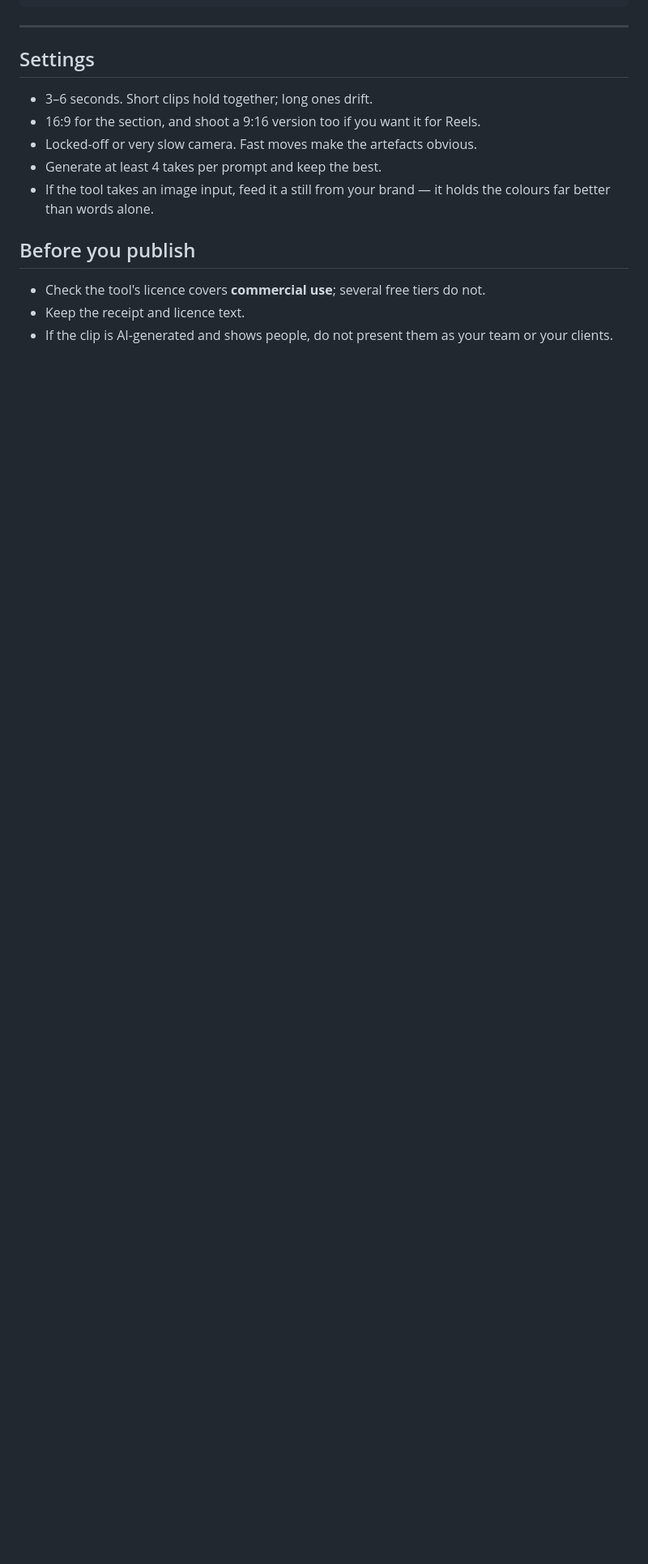
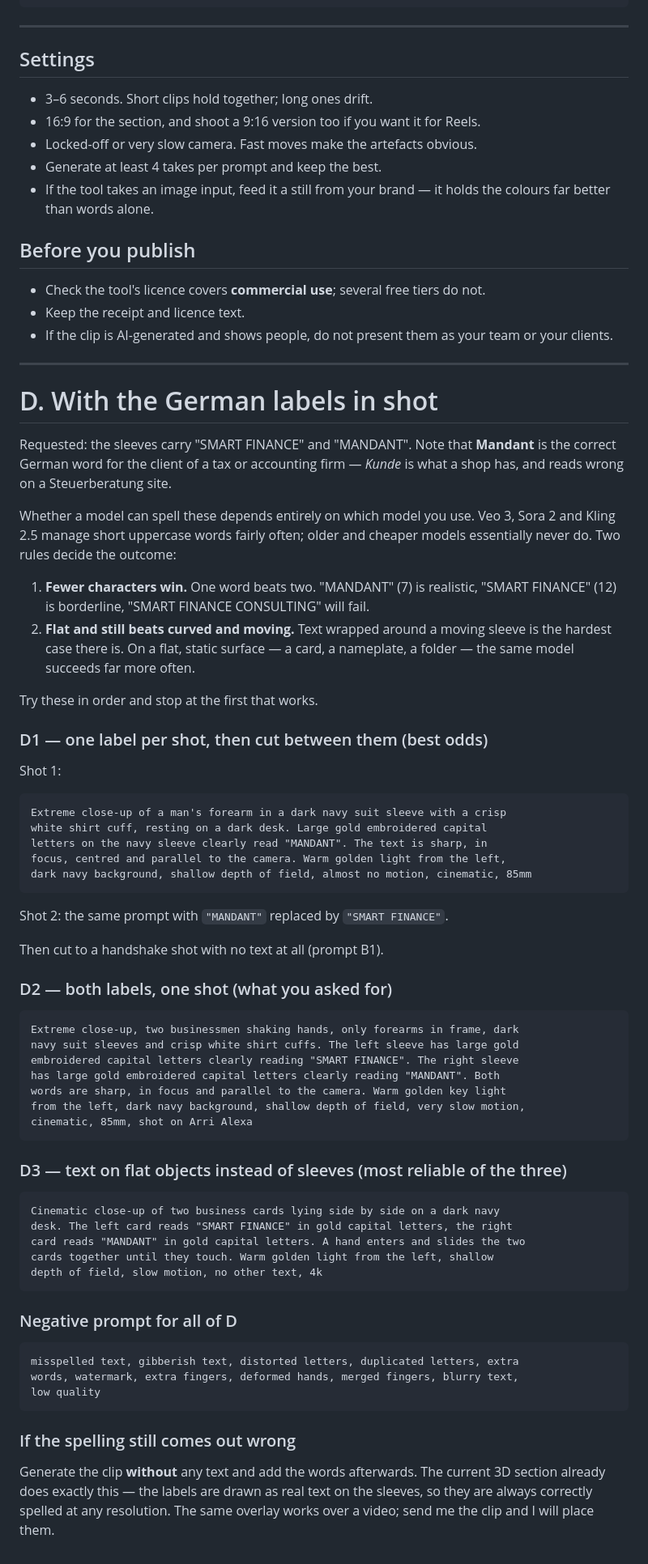
Before and after one commit to wadeemasri70-a11y/finance-smart, a Markdown page: docs/video-prompts.md, the part around the change. Shown at 81% size. Rendered like a GitHub page; blank space fills up the shorter version.

Commit message:
Add video prompt variants carrying the German sleeve labels
Covers why short, flat, static text renders far more reliably than words
wrapped around a moving sleeve, and orders the variants by likelihood of
the model spelling them correctly.

Co-Authored-By: Claude Opus 5 <noreply@anthropic.com>
Claude-Session: https://claude.ai/code/session_01FFj1vqwqDeqRCnfGQU1hKU

````diff
--- a/docs/video-prompts.md
+++ b/docs/video-prompts.md
@@ -101,3 +101,75 @@ motes in the light beams, deep navy and gold colour grade, no people, no text, 4
 - Keep the receipt and licence text.
 - If the clip is AI-generated and shows people, do not present them as your team
   or your clients.
+
+---
+
+# D. With the German labels in shot
+
+Requested: the sleeves carry "SMART FINANCE" and "MANDANT". Note that
+**Mandant** is the correct German word for the client of a tax or accounting
+firm — *Kunde* is what a shop has, and reads wrong on a Steuerberatung site.
+
+Whether a model can spell these depends entirely on which model you use.
+Veo 3, Sora 2 and Kling 2.5 manage short uppercase words fairly often; older
+and cheaper models essentially never do. Two rules decide the outcome:
+
+1. **Fewer characters win.** One word beats two. "MANDANT" (7) is realistic,
+   "SMART FINANCE" (12) is borderline, "SMART FINANCE CONSULTING" will fail.
+2. **Flat and still beats curved and moving.** Text wrapped around a moving
+   sleeve is the hardest case there is. On a flat, static surface — a card, a
+   nameplate, a folder — the same model succeeds far more often.
+
+Try these in order and stop at the first that works.
+
+### D1 — one label per shot, then cut between them (best odds)
+
+Shot 1:
+```
+Extreme close-up of a man's forearm in a dark navy suit sleeve with a crisp
+white shirt cuff, resting on a dark desk. Large gold embroidered capital
+letters on the navy sleeve clearly read "MANDANT". The text is sharp, in
+focus, centred and parallel to the camera. Warm golden light from the left,
+dark navy background, shallow depth of field, almost no motion, cinematic, 85mm
+```
+
+Shot 2: the same prompt with `"MANDANT"` replaced by `"SMART FINANCE"`.
+
+Then cut to a handshake shot with no text at all (prompt B1).
+
+### D2 — both labels, one shot (what you asked for)
+
+```
+Extreme close-up, two businessmen shaking hands, only forearms in frame, dark
+navy suit sleeves and crisp white shirt cuffs. The left sleeve has large gold
+embroidered capital letters clearly reading "SMART FINANCE". The right sleeve
+has large gold embroidered capital letters clearly reading "MANDANT". Both
+words are sharp, in focus and parallel to the camera. Warm golden key light
+from the left, dark navy background, shallow depth of field, very slow motion,
+cinematic, 85mm, shot on Arri Alexa
+```
+
+### D3 — text on flat objects instead of sleeves (most reliable of the three)
+
+```
+Cinematic close-up of two business cards lying side by side on a dark navy
+desk. The left card reads "SMART FINANCE" in gold capital letters, the right
+card reads "MANDANT" in gold capital letters. A hand enters and slides the two
+cards together until they touch. Warm golden light from the left, shallow
+depth of field, slow motion, no other text, 4k
+```
+
+### Negative prompt for all of D
+
+```
+misspelled text, gibberish text, distorted letters, duplicated letters, extra
+words, watermark, extra fingers, deformed hands, merged fingers, blurry text,
+low quality
+```
+
+### If the spelling still comes out wrong
+
+Generate the clip **without** any text and add the words afterwards. The
+current 3D section already does exactly this — the labels are drawn as real
+text on the sleeves, so they are always correctly spelled at any resolution.
+The same overlay works over a video; send me the clip and I will place them.
````
